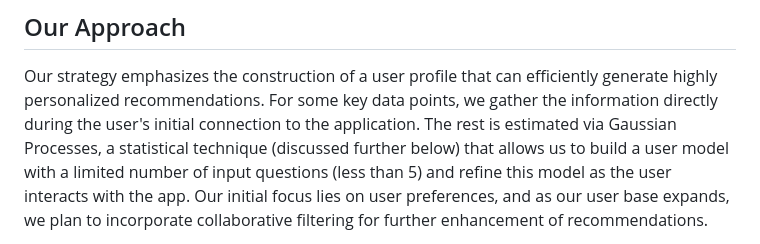
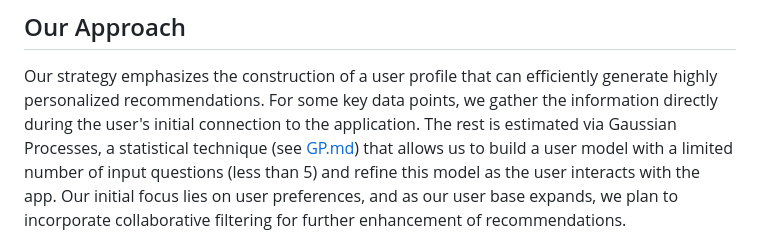
Before and after one commit to gpernelle/adv_reco, a Markdown page: README.md, the part around the change. GitHub-like rendering.

Commit message:
add gaussian processes description

```diff
--- a/README.md
+++ b/README.md
@@ -10,8 +10,7 @@ according to their behavior and preferences.
 ## Our Approach
 Our strategy emphasizes the construction of a user profile that can efficiently generate highly
 personalized recommendations. For some key data points, we gather the information directly during the user's initial
-connection to the application. The rest is estimated via Gaussian Processes, a statistical technique (discussed further
-below) that allows us to build a user model with a limited number of input questions (less than 5) and refine this model
+connection to the application. The rest is estimated via Gaussian Processes, a statistical technique (see [GP.md](GP.md)) that allows us to build a user model with a limited number of input questions (less than 5) and refine this model
 as the user interacts with the app. Our initial focus lies on user preferences, and as our user base expands, we plan to
 incorporate collaborative filtering for further enhancement of recommendations.
 
```
Also changed, not shown: GP.md (added, +42 -0 lines).
